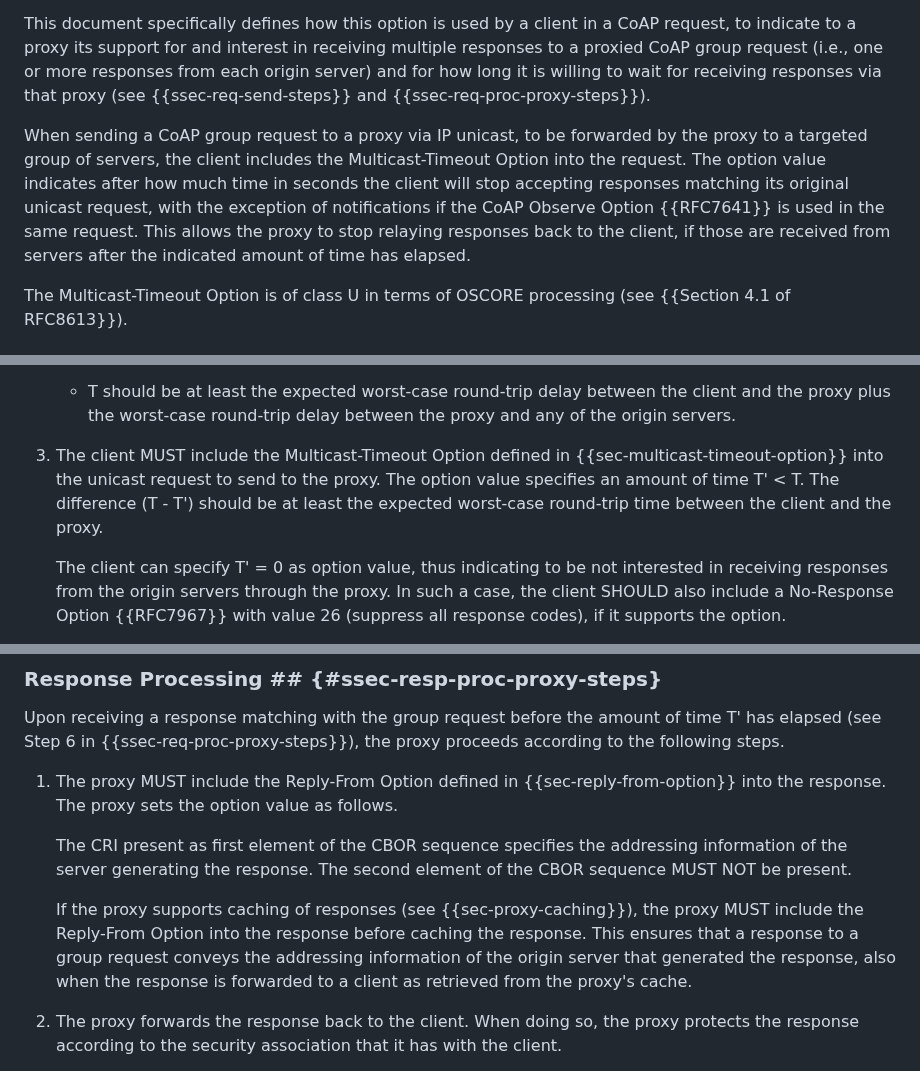
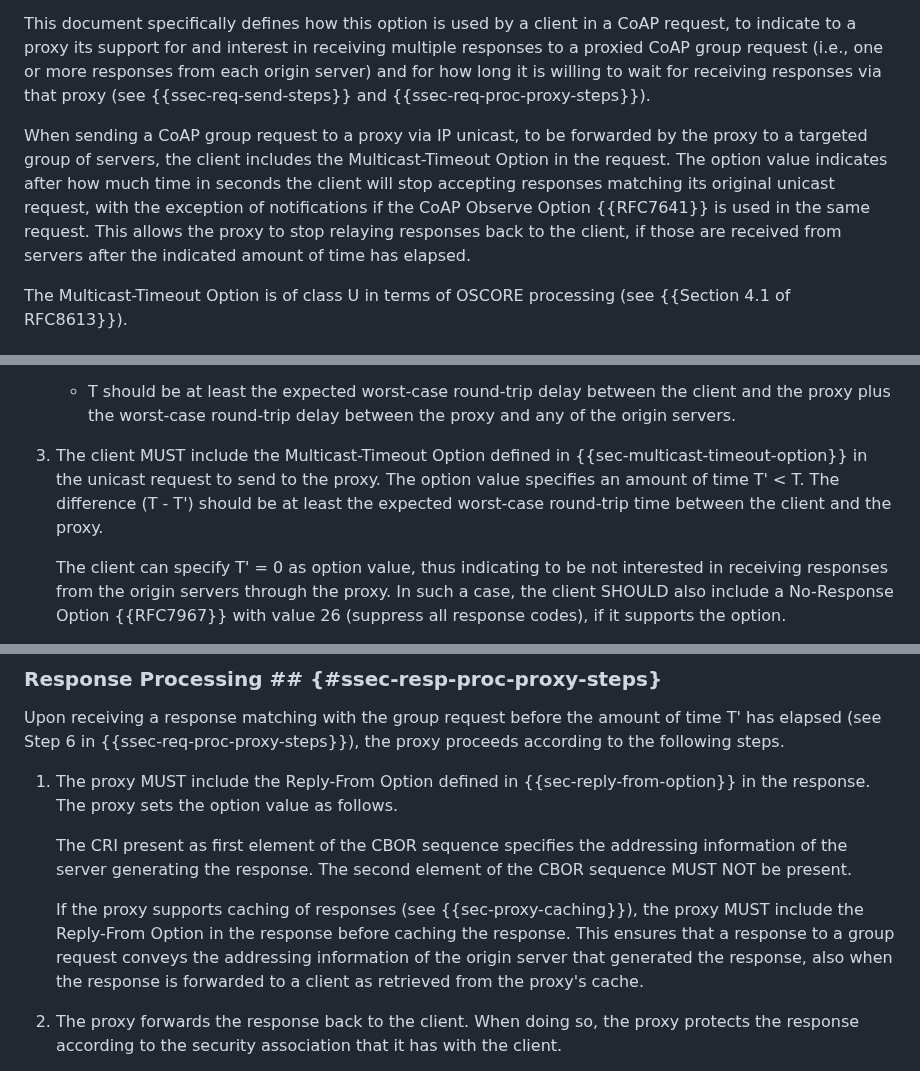
Before and after one commit to core-wg/groupcomm-proxy, a Markdown page: draft-ietf-core-groupcomm-proxy.md, 3 parts joined by grey strips. Drawn GitHub-style.

```diff
--- a/draft-ietf-core-groupcomm-proxy.md
+++ b/draft-ietf-core-groupcomm-proxy.md
@@ -120,7 +120,7 @@ Since the option is not Safe-to-Forward, the column "N" indicates a dash for "no
 
 This document specifically defines how this option is used by a client in a CoAP request, to indicate to a proxy its support for and interest in receiving multiple responses to a proxied CoAP group request (i.e., one or more responses from each origin server) and for how long it is willing to wait for receiving responses via that proxy (see {{ssec-req-send-steps}} and {{ssec-req-proc-proxy-steps}}).
 
-When sending a CoAP group request to a proxy via IP unicast, to be forwarded by the proxy to a targeted group of servers, the client includes the Multicast-Timeout Option into the request. The option value indicates after how much time in seconds the client will stop accepting responses matching its original unicast request, with the exception of notifications if the CoAP Observe Option {{RFC7641}} is used in the same request. This allows the proxy to stop relaying responses back to the client, if those are received from servers after the indicated amount of time has elapsed.
+When sending a CoAP group request to a proxy via IP unicast, to be forwarded by the proxy to a targeted group of servers, the client includes the Multicast-Timeout Option in the request. The option value indicates after how much time in seconds the client will stop accepting responses matching its original unicast request, with the exception of notifications if the CoAP Observe Option {{RFC7641}} is used in the same request. This allows the proxy to stop relaying responses back to the client, if those are received from servers after the indicated amount of time has elapsed.
 
 The Multicast-Timeout Option is of class U in terms of OSCORE processing (see {{Section 4.1 of RFC8613}}).
 
@@ -206,7 +206,7 @@ The client proceeds according to the following steps.
 
    * T should be at least the expected worst-case round-trip delay between the client and the proxy plus the worst-case round-trip delay between the proxy and any of the origin servers.
 
-3. The client MUST include the Multicast-Timeout Option defined in {{sec-multicast-timeout-option}} into the unicast request to send to the proxy. The option value specifies an amount of time T' < T. The difference (T - T') should be at least the expected worst-case round-trip time between the client and the proxy.
+3. The client MUST include the Multicast-Timeout Option defined in {{sec-multicast-timeout-option}} in the unicast request to send to the proxy. The option value specifies an amount of time T' < T. The difference (T - T') should be at least the expected worst-case round-trip time between the client and the proxy.
 
    The client can specify T' = 0 as option value, thus indicating to be not interested in receiving responses from the origin servers through the proxy. In such a case, the client SHOULD also include a No-Response Option {{RFC7967}} with value 26 (suppress all response codes), if it supports the option.
 
@@ -286,11 +286,11 @@ This section defines the operations performed by the proxy, when receiving a res
 
 Upon receiving a response matching with the group request before the amount of time T' has elapsed (see Step 6 in {{ssec-req-proc-proxy-steps}}), the proxy proceeds according to the following steps.
 
-1. The proxy MUST include the Reply-From Option defined in {{sec-reply-from-option}} into the response. The proxy sets the option value as follows.
+1. The proxy MUST include the Reply-From Option defined in {{sec-reply-from-option}} in the response. The proxy sets the option value as follows.
 
    The CRI present as first element of the CBOR sequence specifies the addressing information of the server generating the response. The second element of the CBOR sequence MUST NOT be present.
 
-   If the proxy supports caching of responses (see {{sec-proxy-caching}}), the proxy MUST include the Reply-From Option into the response before caching the response. This ensures that a response to a group request conveys the addressing information of the origin server that generated the response, also when the response is forwarded to a client as retrieved from the proxy's cache.
+   If the proxy supports caching of responses (see {{sec-proxy-caching}}), the proxy MUST include the Reply-From Option in the response before caching the response. This ensures that a response to a group request conveys the addressing information of the origin server that generated the response, also when the response is forwarded to a client as retrieved from the proxy's cache.
 
 2. The proxy forwards the response back to the client. When doing so, the proxy protects the response according to the security association that it has with the client.
 
```
Also changed, not shown: other parts of draft-ietf-core-groupcomm-proxy.md (+9 -9 lines).
